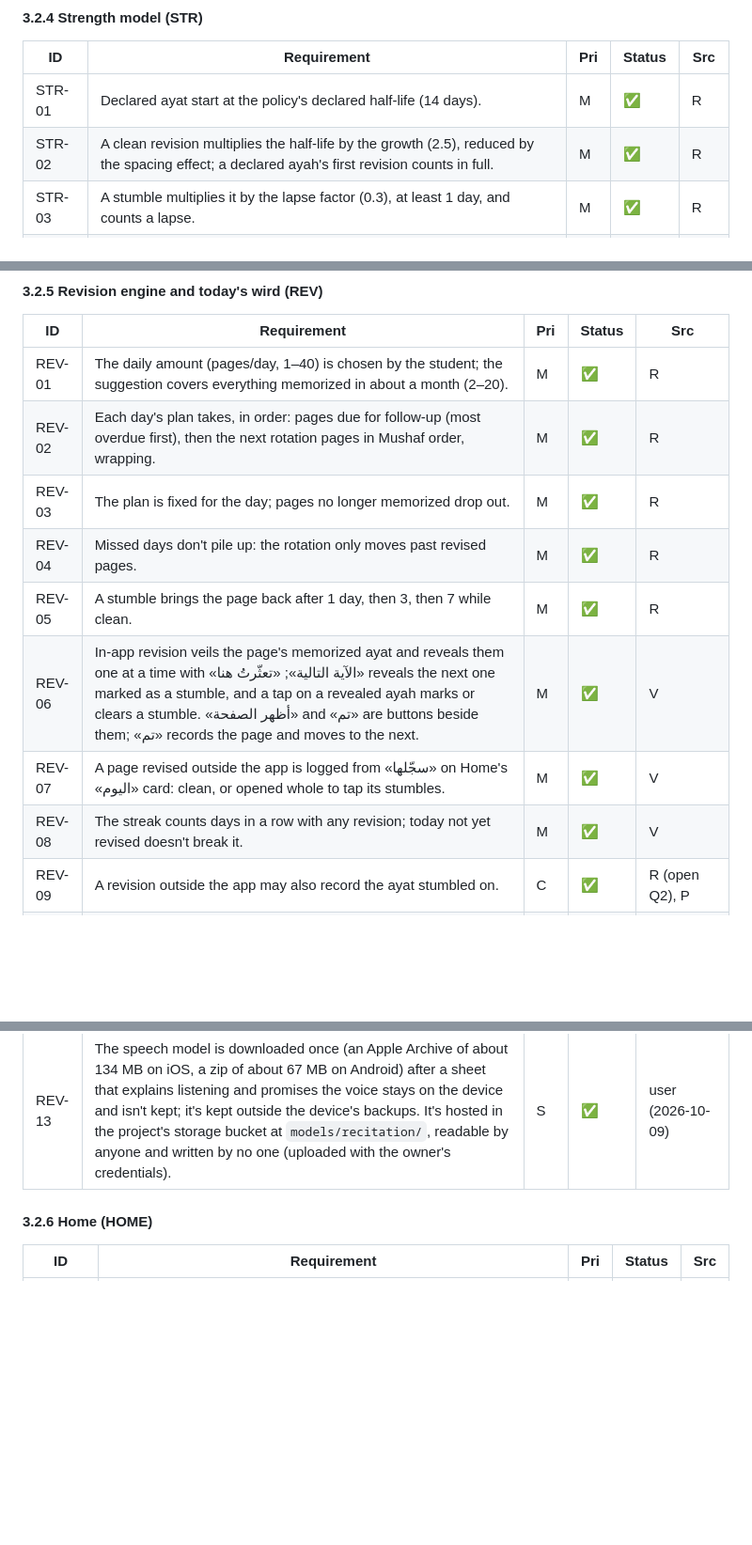
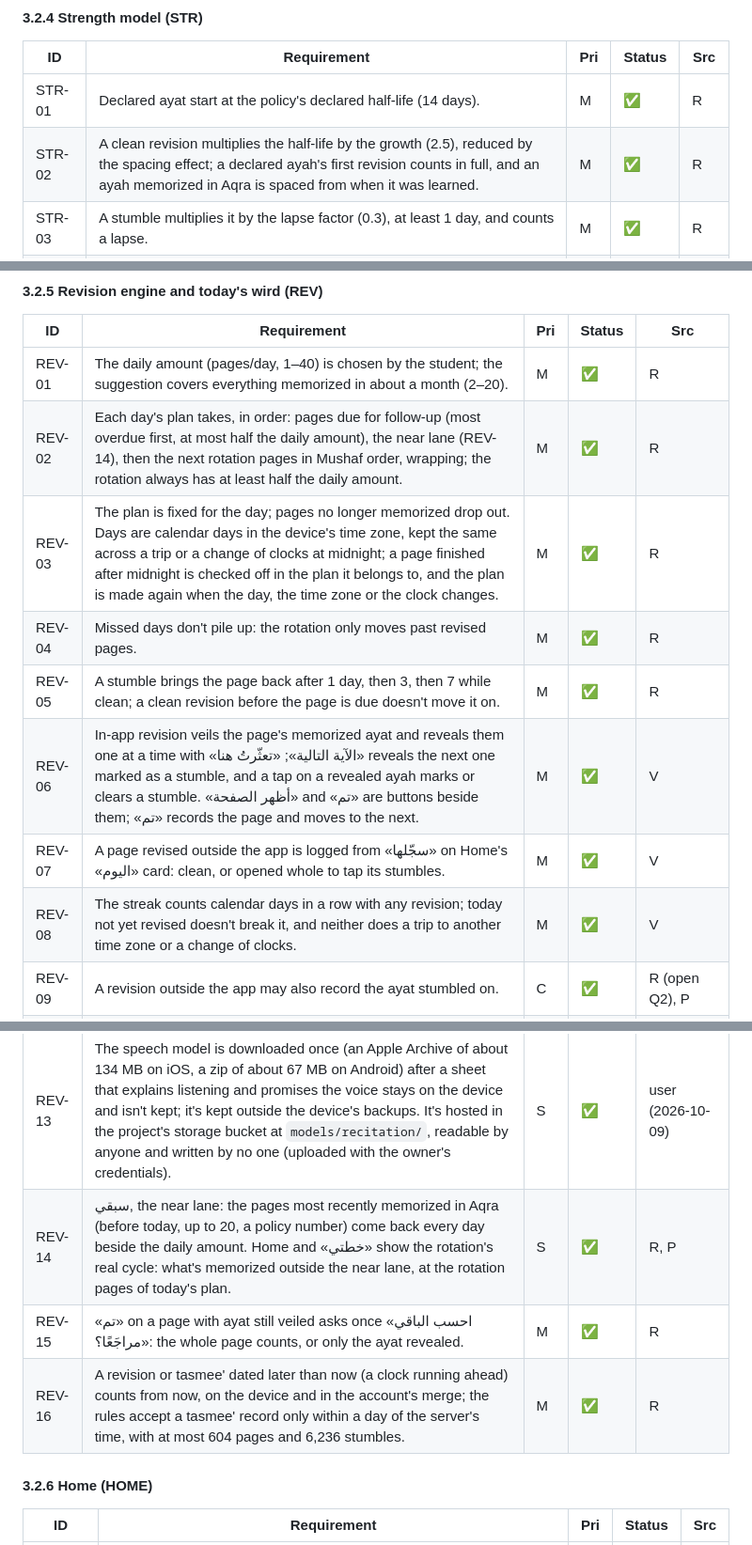
Before and after one commit to Azzam-Alrashed/Aqra, a Markdown page: docs/SRS.md, 3 parts joined by grey strips. Shown at 94% size. Rendered like a GitHub page; blank space fills up the shorter version.

```diff
--- a/docs/SRS.md
+++ b/docs/SRS.md
@@ -361,7 +361,7 @@ opens on the setup or the home.
 | ID | Requirement | Pri | Status | Src |
 |---|---|---|---|---|
 | STR-01 | Declared ayat start at the policy's declared half-life (14 days). | M | ✅ | R |
-| STR-02 | A clean revision multiplies the half-life by the growth (2.5), reduced by the spacing effect; a declared ayah's first revision counts in full. | M | ✅ | R |
+| STR-02 | A clean revision multiplies the half-life by the growth (2.5), reduced by the spacing effect; a declared ayah's first revision counts in full, and an ayah memorized in Aqra is spaced from when it was learned. | M | ✅ | R |
 | STR-03 | A stumble multiplies it by the lapse factor (0.3), at least 1 day, and counts a lapse. | M | ✅ | R |
 | STR-04 | Evidence weights: self 1, peer 1.25 (provisional), sheikh 1.5 (provisional); a stumble is a stumble whoever heard it; the last revision never moves backwards. | M | ✅ | R, P |
 | STR-05 | Strength = min(stability ÷ mature, 1) × 2^(−days since revision ÷ stability); capped at 365 days; never zero while memorized. | M | ✅ | R |
@@ -372,18 +372,21 @@ opens on the setup or the home.
 | ID | Requirement | Pri | Status | Src |
 |---|---|---|---|---|
 | REV-01 | The daily amount (pages/day, 1–40) is chosen by the student; the suggestion covers everything memorized in about a month (2–20). | M | ✅ | R |
-| REV-02 | Each day's plan takes, in order: pages due for follow-up (most overdue first), then the next rotation pages in Mushaf order, wrapping. | M | ✅ | R |
-| REV-03 | The plan is fixed for the day; pages no longer memorized drop out. | M | ✅ | R |
+| REV-02 | Each day's plan takes, in order: pages due for follow-up (most overdue first, at most half the daily amount), the near lane (REV-14), then the next rotation pages in Mushaf order, wrapping; the rotation always has at least half the daily amount. | M | ✅ | R |
+| REV-03 | The plan is fixed for the day; pages no longer memorized drop out. Days are calendar days in the device's time zone, kept the same across a trip or a change of clocks at midnight; a page finished after midnight is checked off in the plan it belongs to, and the plan is made again when the day, the time zone or the clock changes. | M | ✅ | R |
 | REV-04 | Missed days don't pile up: the rotation only moves past revised pages. | M | ✅ | R |
-| REV-05 | A stumble brings the page back after 1 day, then 3, then 7 while clean. | M | ✅ | R |
+| REV-05 | A stumble brings the page back after 1 day, then 3, then 7 while clean; a clean revision before the page is due doesn't move it on. | M | ✅ | R |
 | REV-06 | In-app revision veils the page's memorized ayat and reveals them one at a time with «الآية التالية»; «تعثّرتُ هنا» reveals the next one marked as a stumble, and a tap on a revealed ayah marks or clears a stumble. «أظهر الصفحة» and «تم» are buttons beside them; «تم» records the page and moves to the next. | M | ✅ | V |
 | REV-07 | A page revised outside the app is logged from «سجّلها» on Home's «اليوم» card: clean, or opened whole to tap its stumbles. | M | ✅ | V |
-| REV-08 | The streak counts days in a row with any revision; today not yet revised doesn't break it. | M | ✅ | V |
+| REV-08 | The streak counts calendar days in a row with any revision; today not yet revised doesn't break it, and neither does a trip to another time zone or a change of clocks. | M | ✅ | V |
 | REV-09 | A revision outside the app may also record the ayat stumbled on. | C | ✅ | R (open Q2), P |
 | REV-10 | The rotation learns: pages that keep slipping (lapses in recent revisions, or low strength while the rest is strong) are suggested for extra follow-up; the student approves or dismisses each suggestion. | S | ✅ | V (agreed direction), R (open Q3) |
 | REV-11 | Today's plan also shows today's new portion (when a plan is set) before the follow-ups. | M | ✅ | E |
 | REV-12 | «سمّع بصوتك»: an in-app revision can be recited aloud, on iOS and Android. A Quran-trained speech model (Tarteel's `whisper-base-ar-quran`, Apache-2.0) runs on the device (WhisperKit and Core ML on iOS; ONNX Runtime, quantized to 8 bits, on Android); what it hears is matched to the official Imla'i text of the page's words and is never shown — the page shows only the Mushaf's own words. Words are revealed as they're recited; a skipped or wrong word is a memorization stumble, going back more than three words to correct is a hesitation, and a pause of 4 s inside an ayah (7 s between two) shows the next word in gold as a prompt and counts as prompting; where the device hears too slowly for the prompt to come in time and the student carries on alone, the pause counts as a hesitation. A device that takes over 1.5 s to hear a stretch reveals words at each pause rather than while they're recited. The isti'adha and a basmala before a surah aren't counted. The student can tap to take back or add any stumble, pause, or go back to revealing by hand; the choice is remembered. A page heard to its end shows a summary of its stumbles by kind, then the next page of the wird, with listening still on. | S | 🟡 | user (2026-10-09), P |
 | REV-13 | The speech model is downloaded once (an Apple Archive of about 134 MB on iOS, a zip of about 67 MB on Android) after a sheet that explains listening and promises the voice stays on the device and isn't kept; it's kept outside the device's backups. It's hosted in the project's storage bucket at `models/recitation/`, readable by anyone and written by no one (uploaded with the owner's credentials). | S | ✅ | user (2026-10-09) |
+| REV-14 | سبقي, the near lane: the pages most recently memorized in Aqra (before today, up to 20, a policy number) come back every day beside the daily amount. Home and «خطتي» show the rotation's real cycle: what's memorized outside the near lane, at the rotation pages of today's plan. | S | ✅ | R, P |
+| REV-15 | «تم» on a page with ayat still veiled asks once «احسب الباقي مراجَعًا؟»: the whole page counts, or only the ayat revealed. | M | ✅ | R |
+| REV-16 | A revision or tasmee' dated later than now (a clock running ahead) counts from now, on the device and in the account's merge; the rules accept a tasmee' record only within a day of the server's time, with at most 604 pages and 6,236 stumbles. | M | ✅ | R |
 
 #### 3.2.6 Home (HOME)
 
```
Also changed, not shown: other parts of docs/SRS.md (+3 -2 lines), docs/REVISION.md (+20 -6 lines).
